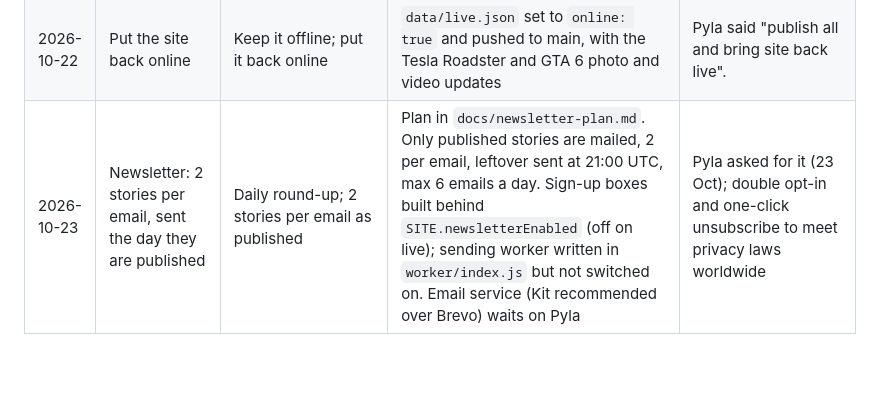
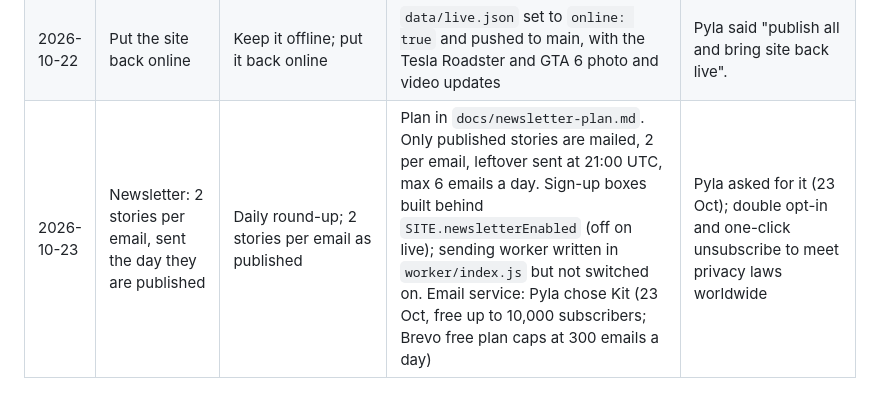
Before and after one commit to venkatadurgaprasadpyla-sketch/Tec-Spotlight-News, a Markdown page: docs/decisions.md, the part around the change. GitHub-like rendering; blank space fills up the shorter version.

Commit message:
Newsletter: record Pyla's choice of Kit
Co-Authored-By: Claude Opus 5.5 (1M context) <noreply@anthropic.com>
Claude-Session: https://claude.ai/code/session_01NsXGU5aghkSMkgTdhcr5Zx

```diff
--- a/docs/decisions.md
+++ b/docs/decisions.md
@@ -44,4 +44,4 @@
 | 2026-10-21 | Breaking news goes first | Rank by search buzz only; check breaking news and big upcoming events first | Every news run does a breaking check first: events finished since the last run (from `drafts/watchlist.md`), then anything from the last 6 hours that major outlets cover. A breaking story always takes the first slot. | Pyla asked for hot breaking tech news to get top priority after asking about the Tesla Roadster event. |
 | 2026-10-22 | Publish the waiting news drafts | Publish some; publish all | All 6 gate-passed news drafts set to `draft: false` and pushed to main (Apple nudify-app rules, brain enzyme study, DeepSeek V4.1 Flash, Gmail AI Inbox, Tesla Q3, Meta Q3); the two `sample-*` posts stay drafts | Pyla said "publish all". The live address still shows the "coming soon" page because `data/live.json` stays `online: false`. |
 | 2026-10-22 | Put the site back online | Keep it offline; put it back online | `data/live.json` set to `online: true` and pushed to main, with the Tesla Roadster and GTA 6 photo and video updates | Pyla said "publish all and bring site back live". |
-| 2026-10-23 | Newsletter: 2 stories per email, sent the day they are published | Daily round-up; 2 stories per email as published | Plan in `docs/newsletter-plan.md`. Only published stories are mailed, 2 per email, leftover sent at 21:00 UTC, max 6 emails a day. Sign-up boxes built behind `SITE.newsletterEnabled` (off on live); sending worker written in `worker/index.js` but not switched on. Email service (Kit recommended over Brevo) waits on Pyla | Pyla asked for it (23 Oct); double opt-in and one-click unsubscribe to meet privacy laws worldwide |
+| 2026-10-23 | Newsletter: 2 stories per email, sent the day they are published | Daily round-up; 2 stories per email as published | Plan in `docs/newsletter-plan.md`. Only published stories are mailed, 2 per email, leftover sent at 21:00 UTC, max 6 emails a day. Sign-up boxes built behind `SITE.newsletterEnabled` (off on live); sending worker written in `worker/index.js` but not switched on. Email service: Pyla chose Kit (23 Oct, free up to 10,000 subscribers; Brevo free plan caps at 300 emails a day) | Pyla asked for it (23 Oct); double opt-in and one-click unsubscribe to meet privacy laws worldwide |
```
Also changed, not shown: docs/newsletter-plan.md (+1 -1 lines).
